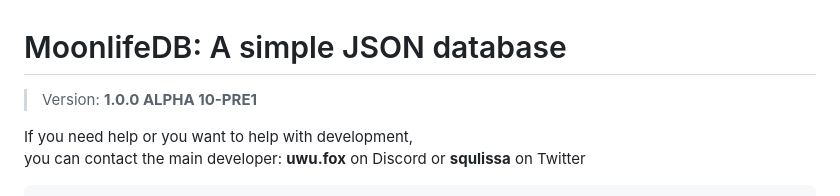
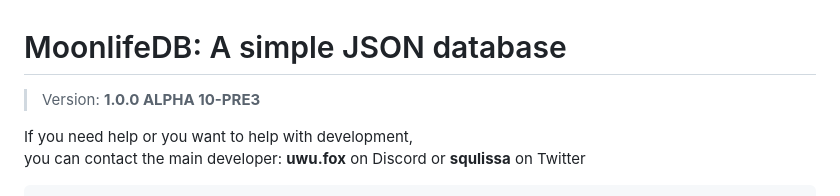
Before and after one commit to nyakeisi/moonlifedb, a Markdown page: README.md, the part around the change. Drawn GitHub-style.

```diff
--- a/README.md
+++ b/README.md
@@ -1,5 +1,5 @@
 # MoonlifeDB: A simple JSON database
->Version: **1.0.0 ALPHA 10-PRE1** <br />
+>Version: **1.0.0 ALPHA 10-PRE3** <br />
 
 If you need help or you want to help with development,<br />
 you can contact the main developer: **uwu.fox** on Discord or **squlissa** on Twitter<br />
```
